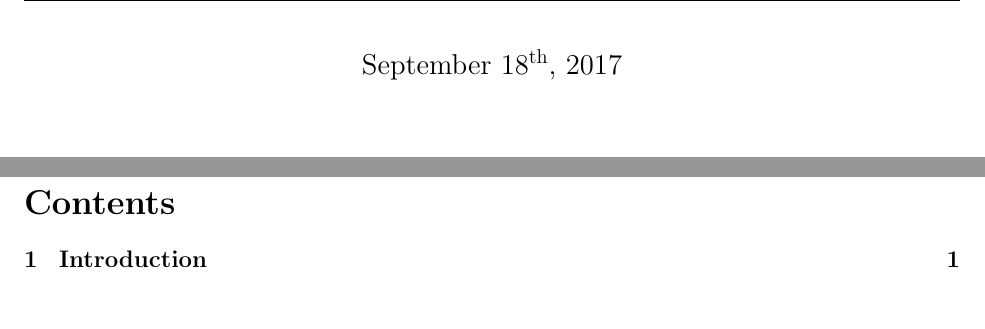
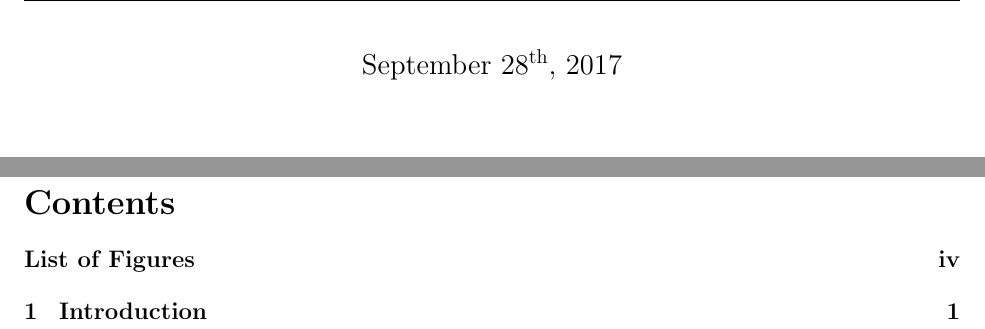
Before and after one commit to mechloud/CADCAM, a LaTeX document (report_template.tex): two parts of pages 2 and 3 of 8, joined at a grey line, cut so that both start at the same text. Compiled offline with pdfLaTeX.

Commit message:
Updated template with more packages used in literature review

```diff
--- a/report_template.tex
+++ b/report_template.tex
@@ -3,17 +3,24 @@
 \usepackage[utf8]{inputenc}
 \usepackage{amsmath}
 \usepackage{graphicx}
+\usepackage{wrapfig} %using for wrapping text around figures
 \usepackage{tocloft}
 \usepackage{float}
 \usepackage{indentfirst}
 \usepackage{siunitx}
 \usepackage{array}
+\usepackage{comment}
 \usepackage{fancyhdr} % Used for headers and footers
 % Used for table
 \usepackage{xfrac}
 \usepackage{pdfpages} % Used to include pdf attachments at the end of report
 \usepackage{setspace}
+\usepackage{subcaption}	% Used to add captions to subfigures
+\usepackage{mwe} % also used for subfigures
+\usepackage{enumitem} % used to control the vertical spacing between items in itemize or enumerate
+\usepackage{textcomp} % For registered, trademark and copyright symbols
 \usepackage[margin=1in]{geometry}
+\usepackage[nottoc,numbib]{tocbibind} %https://tex.stackexchange.com/questions/8458/making-the-bibliography-appear-in-the-table-of-contents
 % Package for setting the line spacing
 \newcommand{\listappendicesname}{Appendices}
 \newlistof{appendices}{apc}{\listappendicesname}
@@ -22,13 +29,27 @@
 \newcommand{\newappendix}[1]{\section*{#1}\appendices{#1}}
 
 %%%%%%%%%%%%%%%%%%%%%%%%%%%%%%%%%%%%%%%%%%%%%%%%%%%%%%%%%%%%%%%%%%%%%%%%%%%
+% HEADER & FOOTER SETTINGS
+%%%%%%%%%%%%%%%%%%%%%%%%%%%%%%%%%%%%%%%%%%%%%%%%%%%%%%%%%%%%%%%%%%%%%%%%%%%
+
+\pagestyle{fancy}
+\fancyhf{}
+\fancyhead[LE,RO]{MCG 4322 - BSAE2B}
+\fancyhead[RE,LO]{Literature Review}
+\fancyfoot[CE,CO]{\rightmark}
+\fancyfoot[LE,RO]{\thepage}
+\setlength{\headheight}{15pt}
+\renewcommand{\footrulewidth}{0.5pt} % sets the width of the line above the footer
+\renewcommand{\sectionmark}[1]{\markright{#1}} % removes section number from footer
+
+%%%%%%%%%%%%%%%%%%%%%%%%%%%%%%%%%%%%%%%%%%%%%%%%%%%%%%%%%%%%%%%%%%%%%%%%%%%
 % HEADER & FOOTER STUFF
 %%%%%%%%%%%%%%%%%%%%%%%%%%%%%%%%%%%%%%%%%%%%%%%%%%%%%%%%%%%%%%%%%%%%%%%%%%%
 
 \pagestyle{fancy}
 \fancyhf{}
 \fancyhead[LE,RO]{MCG 4322 - BSAE2B}
-\fancyhead[RE,LO]{Literature Review}
+\fancyhead[RE,LO]{Concepts Report}
 \fancyfoot[CE,CO]{\leftmark}
 \fancyfoot[LE,RO]{\thepage}
 \setlength{\headheight}{15pt}
@@ -90,7 +111,7 @@
 			%	DATE SECTION
 			%%%%%%%%%%%%%%%%%%%%%%%%%%%%%%%%%%%%%%%%%%%%%%%%%%%%%%%%%%%%%%%%%%%%%%%%%%%
 
-			{\large September 18\textsuperscript{th}, 2017}\\
+			{\large September 28\textsuperscript{th}, 2017}\\
 
 			\vfill % Fill the rest of the page with whitespace
 
```
